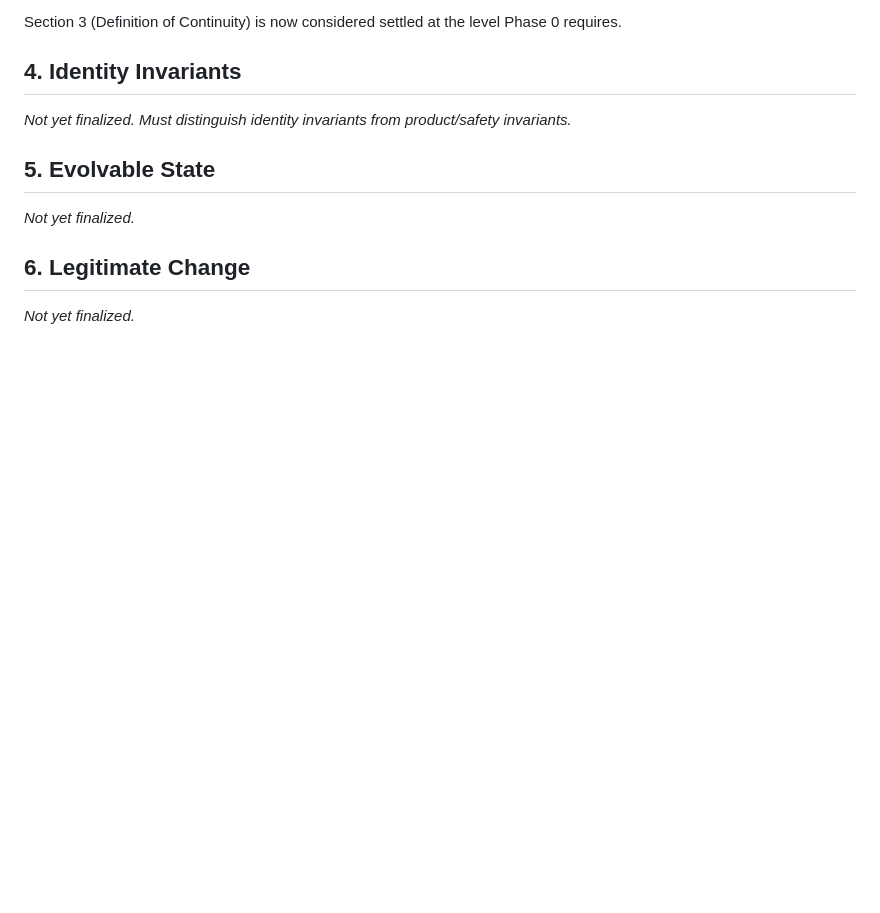
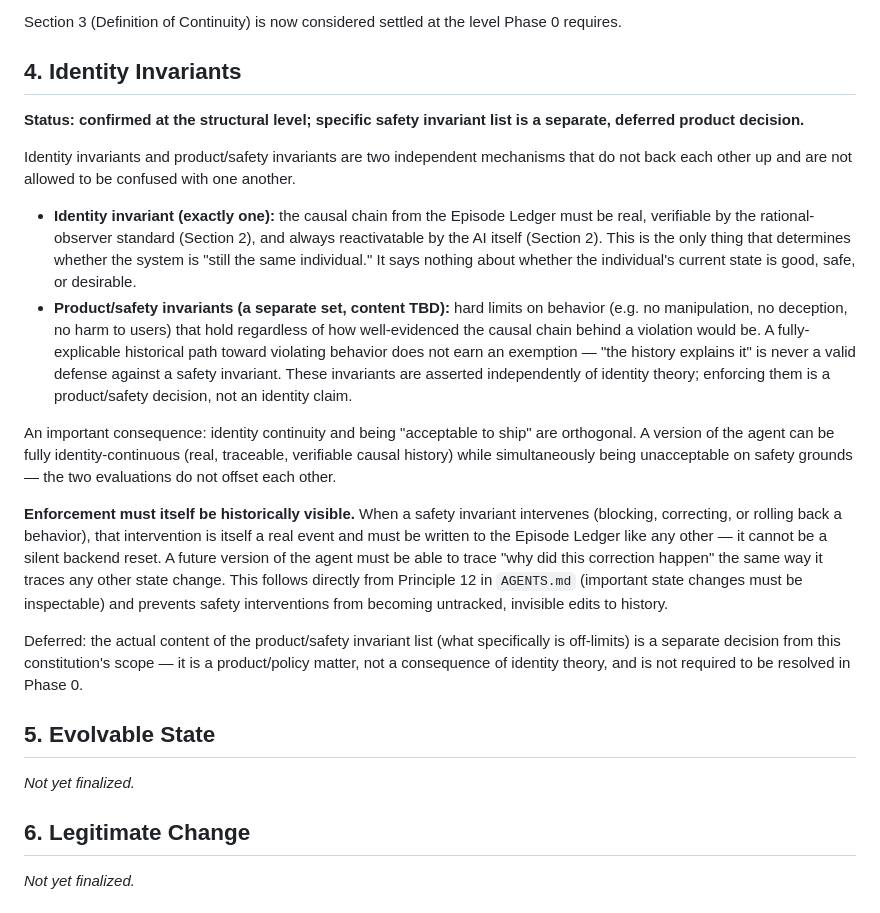
Before and after one commit to solavirus/memory-0, a Markdown page: PROJECT_CONSTITUTION.md, the part around the change. GitHub-like rendering; blank space fills up the shorter version.

Commit message:
Confirm split between identity invariants and safety invariants
Records that identity has exactly one invariant (real, verifiable,
reactivatable causal chain) which is orthogonal to a separate set of
product/safety invariants that hold regardless of how well-evidenced a
violation's history would be. Requires safety interventions themselves
to be written to the Episode Ledger rather than applied silently.
Defers the actual content of the safety invariant list as out of scope
for this constitution.

Co-Authored-By: Claude Sonnet 5 <noreply@anthropic.com>
Claude-Session: https://claude.ai/code/session_01MJMZfNVvPJZ9MXXKT6iQLp

```diff
--- a/PROJECT_CONSTITUTION.md
+++ b/PROJECT_CONSTITUTION.md
@@ -149,8 +149,48 @@ level Phase 0 requires.
 
 ## 4. Identity Invariants
 
-_Not yet finalized. Must distinguish identity invariants from
-product/safety invariants._
+**Status: confirmed at the structural level; specific safety invariant
+list is a separate, deferred product decision.**
+
+Identity invariants and product/safety invariants are two independent
+mechanisms that do not back each other up and are not allowed to be
+confused with one another.
+
+- **Identity invariant (exactly one):** the causal chain from the
+  Episode Ledger must be real, verifiable by the rational-observer
+  standard (Section 2), and always reactivatable by the AI itself
+  (Section 2). This is the only thing that determines whether the system
+  is "still the same individual." It says nothing about whether the
+  individual's current state is good, safe, or desirable.
+- **Product/safety invariants (a separate set, content TBD):** hard
+  limits on behavior (e.g. no manipulation, no deception, no harm to
+  users) that hold regardless of how well-evidenced the causal chain
+  behind a violation would be. A fully-explicable historical path toward
+  violating behavior does not earn an exemption — "the history explains
+  it" is never a valid defense against a safety invariant. These
+  invariants are asserted independently of identity theory; enforcing
+  them is a product/safety decision, not an identity claim.
+
+An important consequence: identity continuity and being "acceptable to
+ship" are orthogonal. A version of the agent can be fully
+identity-continuous (real, traceable, verifiable causal history) while
+simultaneously being unacceptable on safety grounds — the two
+evaluations do not offset each other.
+
+**Enforcement must itself be historically visible.** When a safety
+invariant intervenes (blocking, correcting, or rolling back a behavior),
+that intervention is itself a real event and must be written to the
+Episode Ledger like any other — it cannot be a silent backend reset. A
+future version of the agent must be able to trace "why did this
+correction happen" the same way it traces any other state change. This
+follows directly from Principle 12 in `AGENTS.md` (important state
+changes must be inspectable) and prevents safety interventions from
+becoming untracked, invisible edits to history.
+
+Deferred: the actual content of the product/safety invariant list (what
+specifically is off-limits) is a separate decision from this
+constitution's scope — it is a product/policy matter, not a consequence
+of identity theory, and is not required to be resolved in Phase 0.
 
 ## 5. Evolvable State
 
```
